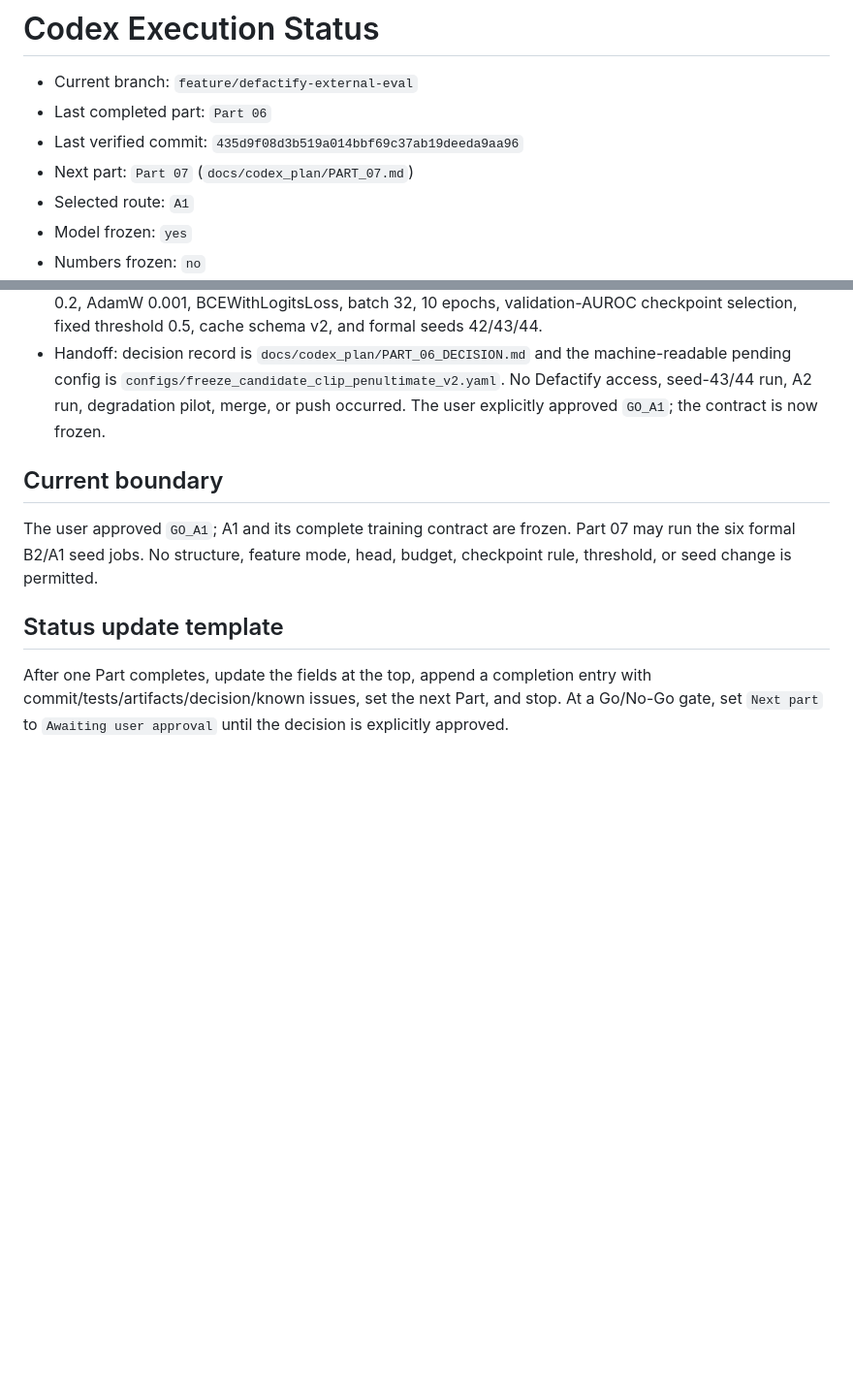
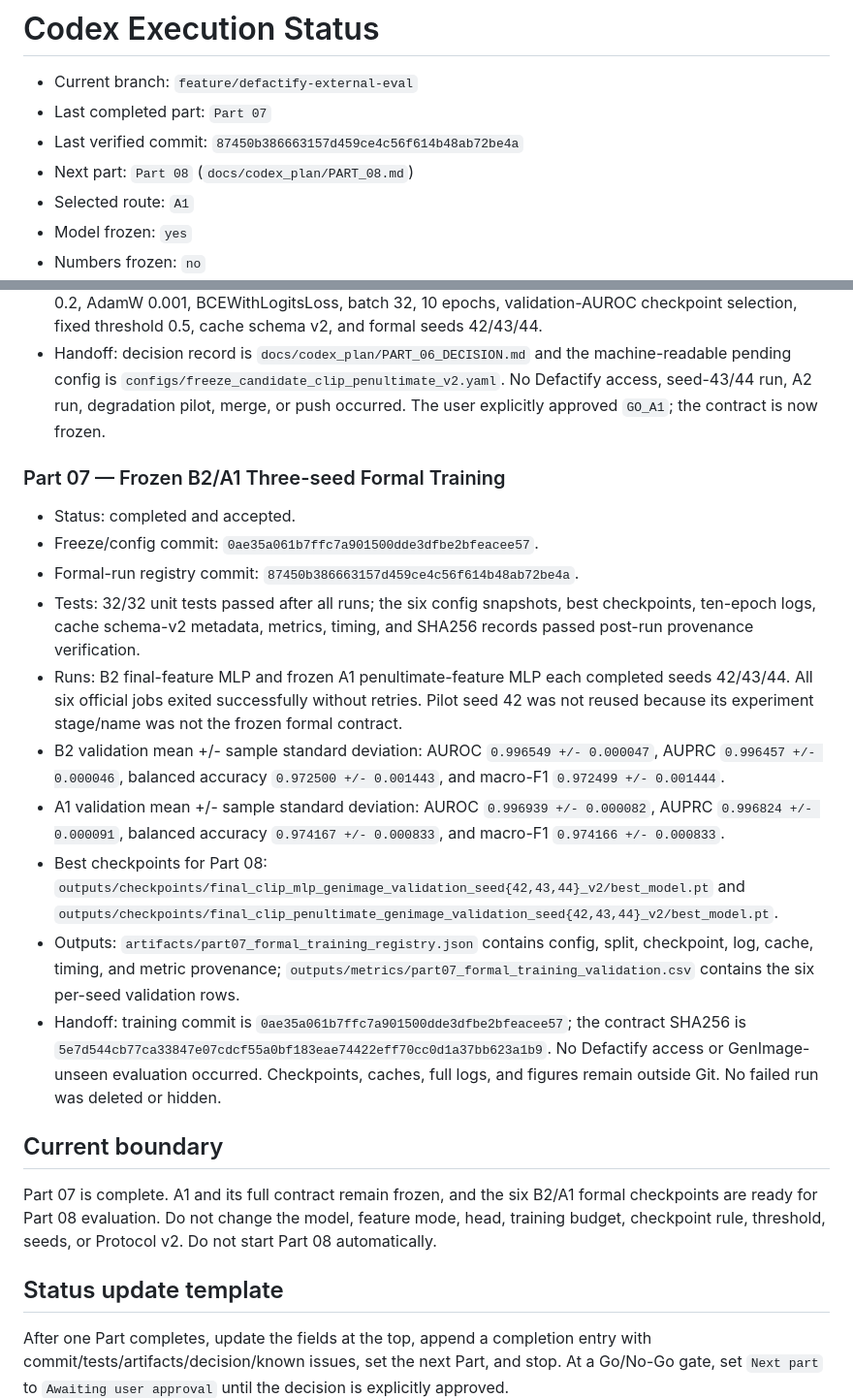
Before and after one commit to astrid403/RobustAIGCDetection_baseline, a Markdown page: docs/codex_plan/STATUS.md, 2 parts joined by grey strips. Shown at 97% size. GitHub-like rendering; blank space fills up the shorter version.

Commit message:
docs: record Part 7 completion

```diff
--- a/docs/codex_plan/STATUS.md
+++ b/docs/codex_plan/STATUS.md
@@ -1,9 +1,9 @@
 # Codex Execution Status
 
 - Current branch: `feature/defactify-external-eval`
-- Last completed part: `Part 06`
-- Last verified commit: `435d9f08d3b519a014bbf69c37ab19deeda9aa96`
-- Next part: `Part 07` (`docs/codex_plan/PART_07.md`)
+- Last completed part: `Part 07`
+- Last verified commit: `87450b386663157d459ce4c56f614b48ab72be4a`
+- Next part: `Part 08` (`docs/codex_plan/PART_08.md`)
 - Selected route: `A1`
 - Model frozen: `yes`
 - Numbers frozen: `no`
@@ -141,11 +141,48 @@
   seed-43/44 run, A2 run, degradation pilot, merge, or push occurred.
   The user explicitly approved `GO_A1`; the contract is now frozen.
 
+### Part 07 — Frozen B2/A1 Three-seed Formal Training
+
+- Status: completed and accepted.
+- Freeze/config commit:
+  `0ae35a061b7ffc7a901500dde3dfbe2bfeacee57`.
+- Formal-run registry commit:
+  `87450b386663157d459ce4c56f614b48ab72be4a`.
+- Tests: 32/32 unit tests passed after all runs; the six config snapshots,
+  best checkpoints, ten-epoch logs, cache schema-v2 metadata, metrics, timing,
+  and SHA256 records passed post-run provenance verification.
+- Runs: B2 final-feature MLP and frozen A1 penultimate-feature MLP each
+  completed seeds 42/43/44. All six official jobs exited successfully without
+  retries. Pilot seed 42 was not reused because its experiment stage/name was
+  not the frozen formal contract.
+- B2 validation mean +/- sample standard deviation: AUROC
+  `0.996549 +/- 0.000047`, AUPRC `0.996457 +/- 0.000046`, balanced accuracy
+  `0.972500 +/- 0.001443`, and macro-F1 `0.972499 +/- 0.001444`.
+- A1 validation mean +/- sample standard deviation: AUROC
+  `0.996939 +/- 0.000082`, AUPRC `0.996824 +/- 0.000091`, balanced accuracy
+  `0.974167 +/- 0.000833`, and macro-F1
+  `0.974166 +/- 0.000833`.
+- Best checkpoints for Part 08:
+  `outputs/checkpoints/final_clip_mlp_genimage_validation_seed{42,43,44}_v2/best_model.pt`
+  and
+  `outputs/checkpoints/final_clip_penultimate_genimage_validation_seed{42,43,44}_v2/best_model.pt`.
+- Outputs: `artifacts/part07_formal_training_registry.json` contains config,
+  split, checkpoint, log, cache, timing, and metric provenance;
+  `outputs/metrics/part07_formal_training_validation.csv` contains the six
+  per-seed validation rows.
+- Handoff: training commit is
+  `0ae35a061b7ffc7a901500dde3dfbe2bfeacee57`; the contract SHA256 is
+  `5e7d544cb77ca33847e07cdcf55a0bf183eae74422eff70cc0d1a37bb623a1b9`.
+  No Defactify access or GenImage-unseen evaluation occurred. Checkpoints,
+  caches, full logs, and figures remain outside Git. No failed run was deleted
+  or hidden.
+
 ## Current boundary
 
-The user approved `GO_A1`; A1 and its complete training contract are frozen.
-Part 07 may run the six formal B2/A1 seed jobs. No structure, feature mode,
-head, budget, checkpoint rule, threshold, or seed change is permitted.
+Part 07 is complete. A1 and its full contract remain frozen, and the six B2/A1
+formal checkpoints are ready for Part 08 evaluation. Do not change the model,
+feature mode, head, training budget, checkpoint rule, threshold, seeds, or
+Protocol v2. Do not start Part 08 automatically.
 
 ## Status update template
 
```
